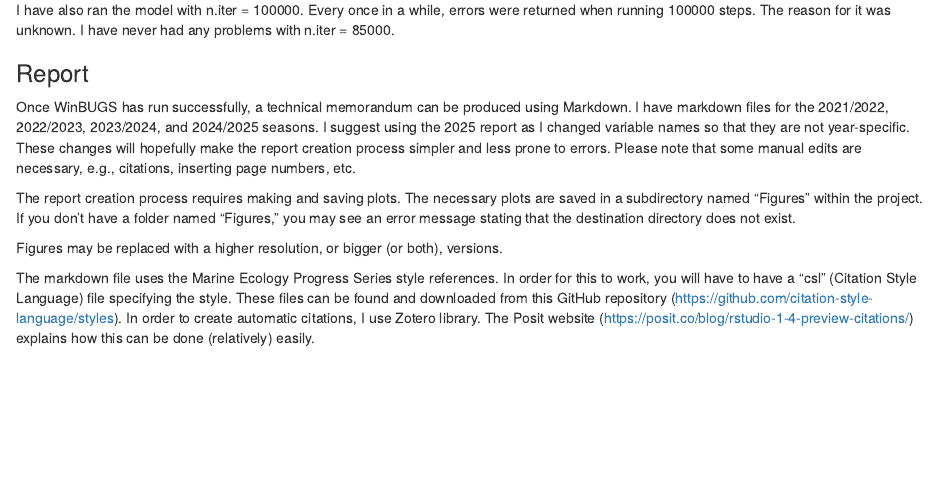
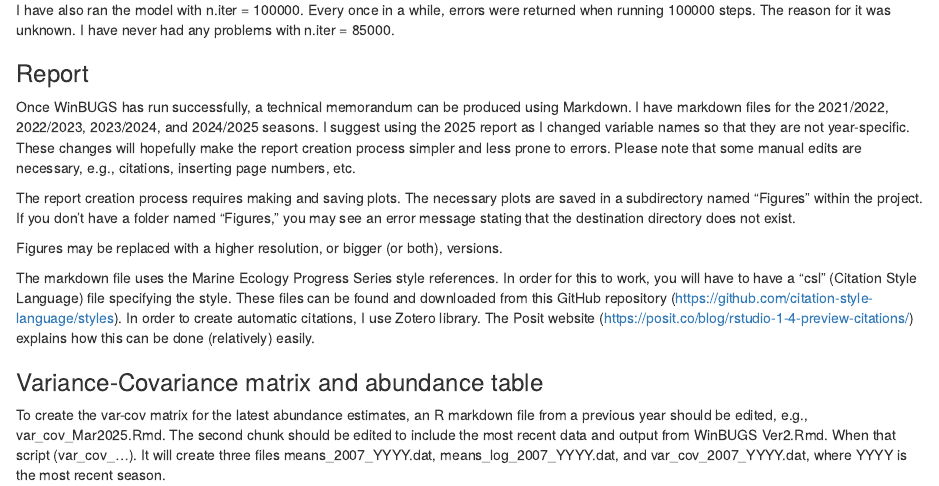
Before and after one commit to TomoEguchi-NOAA/GrayWhaleAbundance, an R Markdown document (GC_Analysis_Overview.Rmd): the page in a window 1100 px wide, from 1460 px down. Rendered offline with R 4.5, knitr and Pandoc, with nearby package versions.

Commit message:
Updated var-cov, means, log_means, and the overview document.

```diff
--- a/GC_Analysis_Overview.Rmd
+++ b/GC_Analysis_Overview.Rmd
@@ -73,3 +73,8 @@ The report creation process requires making and saving plots. The necessary plot
 Figures may be replaced with a higher resolution, or bigger (or both), versions.
 
 The markdown file uses the Marine Ecology Progress Series style references. In order for this to work, you will have to have a "csl" (Citation Style Language) file specifying the style. These files can be found and downloaded from this GitHub repository (https://github.com/citation-style-language/styles). In order to create automatic citations, I use Zotero library. The Posit website (https://posit.co/blog/rstudio-1-4-preview-citations/) explains how this can be done (relatively) easily.
+
+
+### Variance-Covariance matrix and abundance table
+
+To create the var-cov matrix for the latest abundance estimates, an R markdown file from a previous year should be edited, e.g., var_cov_Mar2025.Rmd. The second chunk should be edited to include the most recent data and output from WinBUGS Ver2.Rmd. When that script (var_cov_...). It will create three files means_2007_YYYY.dat, means_log_2007_YYYY.dat, and var_cov_2007_YYYY.dat, where YYYY is the most recent season.
```
Also changed, not shown: var_cov_Mar2025.Rmd (+1 -1 lines), Data/means_2007_2025.dat, Data/means_log_2007_2025.dat, Data/var_cov_2007_2025.dat.
